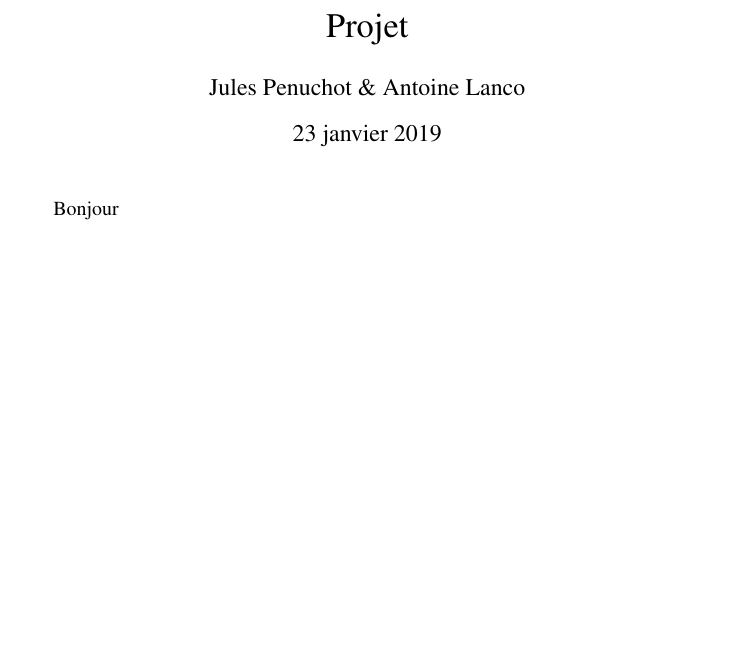
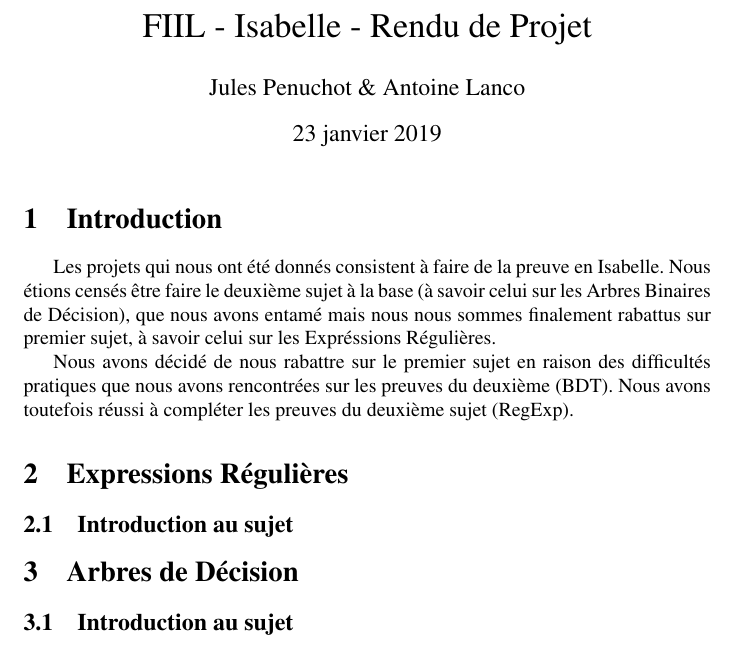
Before and after one commit to JPenuchot/bdt-project, a LaTeX document (rap.tex): part of the page, cut at the place of the change, the shorter picture padded with empty space. Compiled offline with pdfLaTeX.

Commit message:
Structure de base

```diff
--- a/rap.tex
+++ b/rap.tex
@@ -1,10 +1,32 @@
 \documentclass{article}
+
 \usepackage[french]{babel}
 \usepackage[T1]{fontenc}
 \usepackage{times}
-\title{Projet}
+
+\title{FIIL - Isabelle - Rendu de Projet}
 \author{Jules Penuchot \& Antoine Lanco}
+
 \begin{document}
+
 \maketitle
-Bonjour
+
+\section{Introduction}
+
+Les projets qui nous ont été donnés consistent à faire de la preuve en Isabelle. Nous étions censés être faire le deuxième sujet à la base (à savoir celui sur les Arbres Binaires de Décision), que nous avons entamé mais nous nous sommes finalement rabattus sur premier sujet, à savoir celui sur les Expréssions Régulières.
+
+Nous avons décidé de nous rabattre sur le premier sujet en raison des difficultés pratiques que nous avons rencontrées sur les preuves du deuxième (BDT). Nous avons toutefois réussi à compléter les preuves du deuxième sujet (RegExp).
+
+\section{Expressions Régulières}
+
+\subsection{Introduction au sujet}
+
+
+
+\section{Arbres de Décision}
+
+\subsection{Introduction au sujet}
+
+
+
 \end{document}
```
